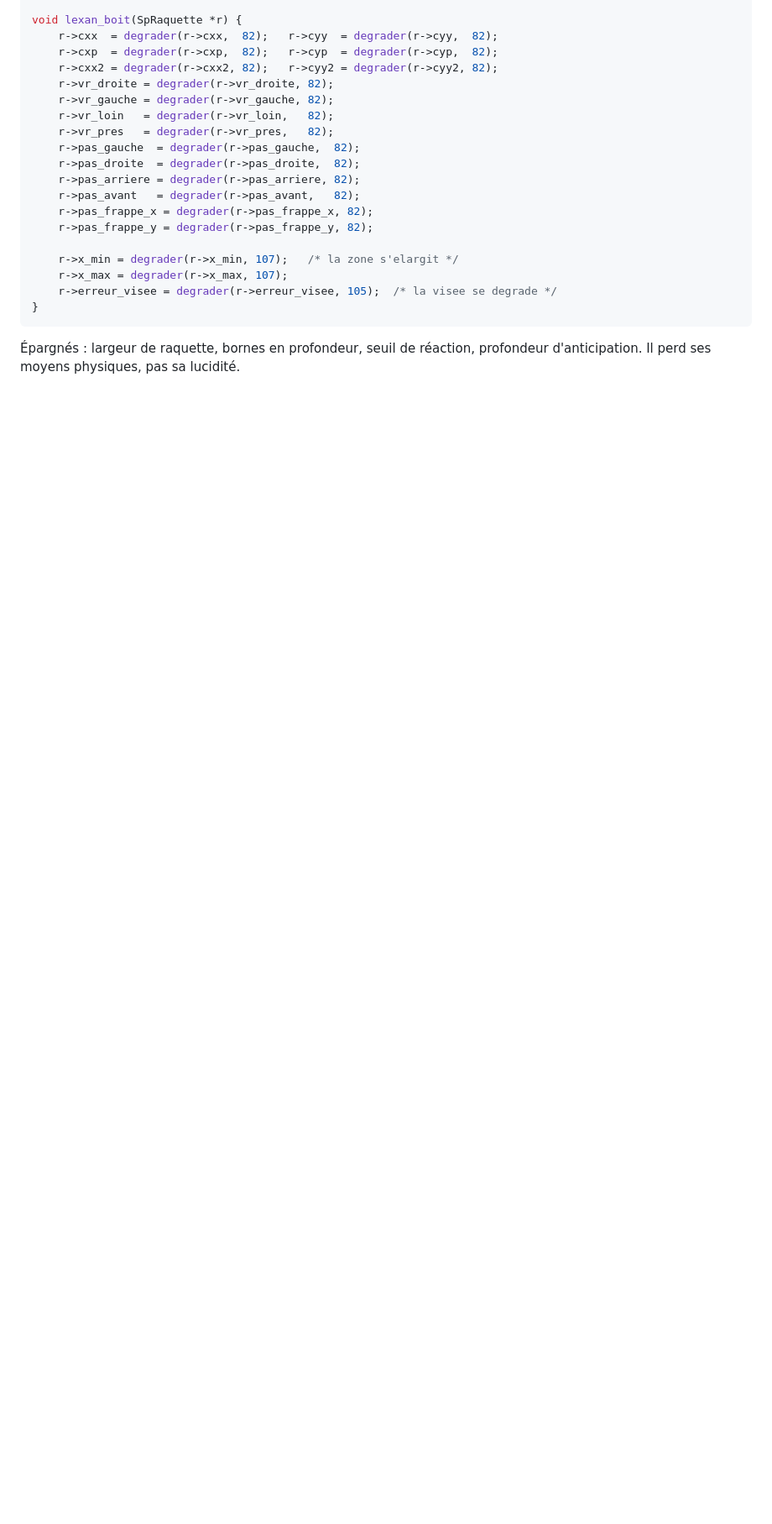
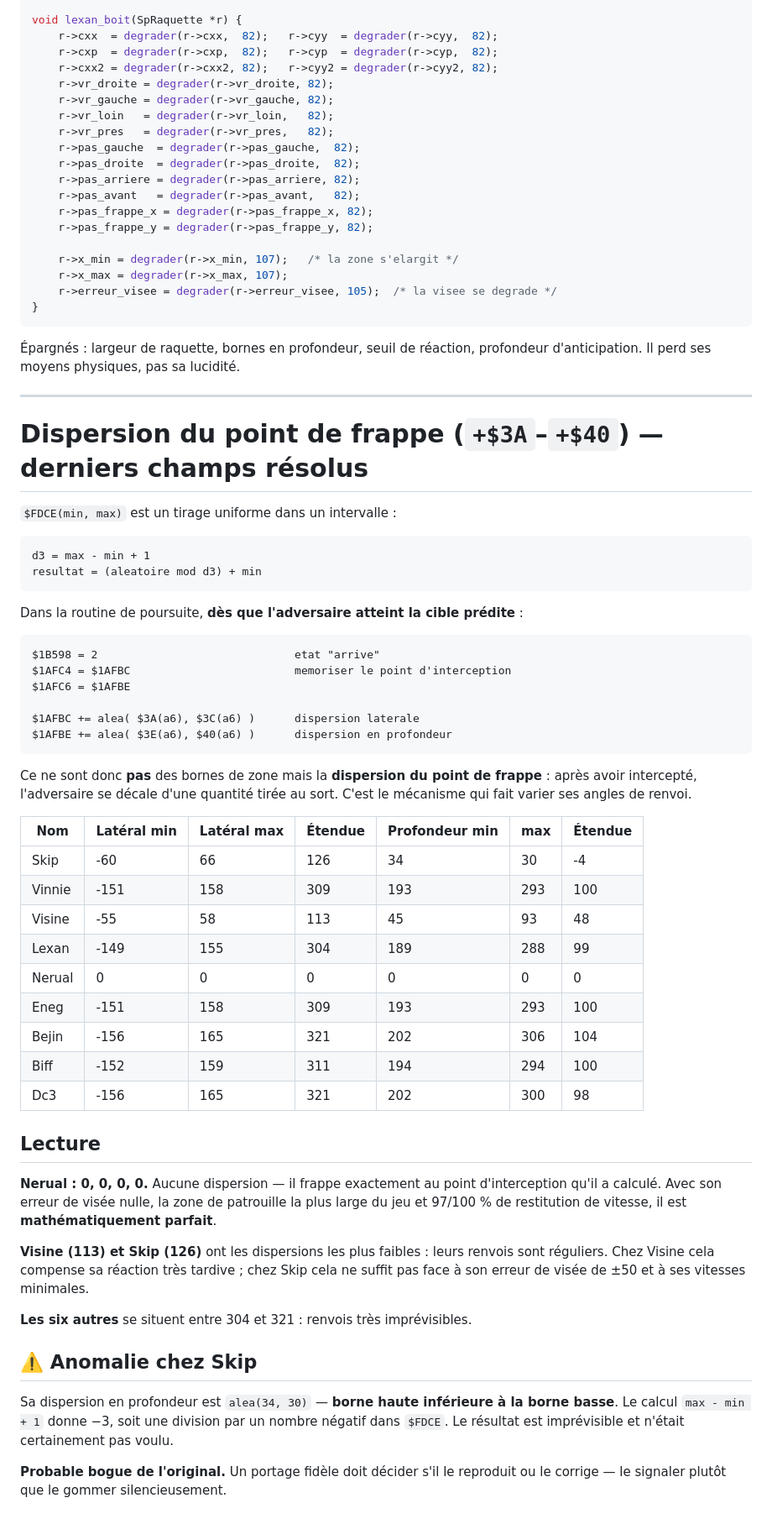
Before and after one commit to fab48/shufflepuck-cafe-reforged, a Markdown page: PHYSICS.md, the part around the change. Shown at 84% size. GitHub-like rendering; blank space fills up the shorter version.

Commit message:
Offsets $3A-$40 resolus : dispersion du point de frappe
$FDCE(min,max) = tirage uniforme. Applique au point d'interception des
que l'adversaire l'atteint : il se decale au hasard, ce qui fait varier
ses angles de renvoi.

Nerual : dispersion nulle sur les quatre axes. Avec erreur de visee nulle
et 97/100% de restitution, il est mathematiquement parfait.

BOGUE PROBABLE DE L'ORIGINAL : Skip a alea(34, 30), borne haute
inferieure a la borne basse -> division par -3 dans $FDCE. Signale.

Plus aucun champ du bloc adversaire n'est anonyme.

Co-Authored-By: Claude Opus 5 <noreply@anthropic.com>

````diff
--- a/PHYSICS.md
+++ b/PHYSICS.md
@@ -1005,3 +1005,64 @@ void lexan_boit(SpRaquette *r) {
 
 Épargnés : largeur de raquette, bornes en profondeur, seuil de réaction, profondeur
 d'anticipation. Il perd ses moyens physiques, pas sa lucidité.
+
+
+---
+
+# Dispersion du point de frappe (`+$3A`–`+$40`) — derniers champs résolus
+
+`$FDCE(min, max)` est un tirage uniforme dans un intervalle :
+
+```
+d3 = max - min + 1
+resultat = (aleatoire mod d3) + min
+```
+
+Dans la routine de poursuite, **dès que l'adversaire atteint la cible prédite** :
+
+```
+$1B598 = 2                              etat "arrive"
+$1AFC4 = $1AFBC                         memoriser le point d'interception
+$1AFC6 = $1AFBE
+
+$1AFBC += alea( $3A(a6), $3C(a6) )      dispersion laterale
+$1AFBE += alea( $3E(a6), $40(a6) )      dispersion en profondeur
+```
+
+Ce ne sont donc **pas** des bornes de zone mais la **dispersion du point de frappe** :
+après avoir intercepté, l'adversaire se décale d'une quantité tirée au sort. C'est le
+mécanisme qui fait varier ses angles de renvoi.
+
+| Nom | Latéral min | Latéral max | Étendue | Profondeur min | max | Étendue |
+|---|---|---|---|---|---|---|
+| Skip | -60 | 66 | 126 | 34 | 30 | -4 |
+| Vinnie | -151 | 158 | 309 | 193 | 293 | 100 |
+| Visine | -55 | 58 | 113 | 45 | 93 | 48 |
+| Lexan | -149 | 155 | 304 | 189 | 288 | 99 |
+| Nerual | 0 | 0 | 0 | 0 | 0 | 0 |
+| Eneg | -151 | 158 | 309 | 193 | 293 | 100 |
+| Bejin | -156 | 165 | 321 | 202 | 306 | 104 |
+| Biff | -152 | 159 | 311 | 194 | 294 | 100 |
+| Dc3 | -156 | 165 | 321 | 202 | 300 | 98 |
+
+## Lecture
+
+**Nerual : 0, 0, 0, 0.** Aucune dispersion — il frappe exactement au point
+d'interception qu'il a calculé. Avec son erreur de visée nulle, la zone de patrouille
+la plus large du jeu et 97/100 % de restitution de vitesse, il est **mathématiquement
+parfait**.
+
+**Visine (113) et Skip (126)** ont les dispersions les plus faibles : leurs renvois
+sont réguliers. Chez Visine cela compense sa réaction très tardive ; chez Skip cela ne
+suffit pas face à son erreur de visée de ±50 et à ses vitesses minimales.
+
+**Les six autres** se situent entre 304 et 321 : renvois très imprévisibles.
+
+## ⚠️ Anomalie chez Skip
+
+Sa dispersion en profondeur est `alea(34, 30)` — **borne haute inférieure à la borne
+basse**. Le calcul `max - min + 1` donne −3, soit une division par un nombre négatif
+dans `$FDCE`. Le résultat est imprévisible et n'était certainement pas voulu.
+
+**Probable bogue de l'original.** Un portage fidèle doit décider s'il le reproduit ou
+le corrige — le signaler plutôt que le gommer silencieusement.
````
